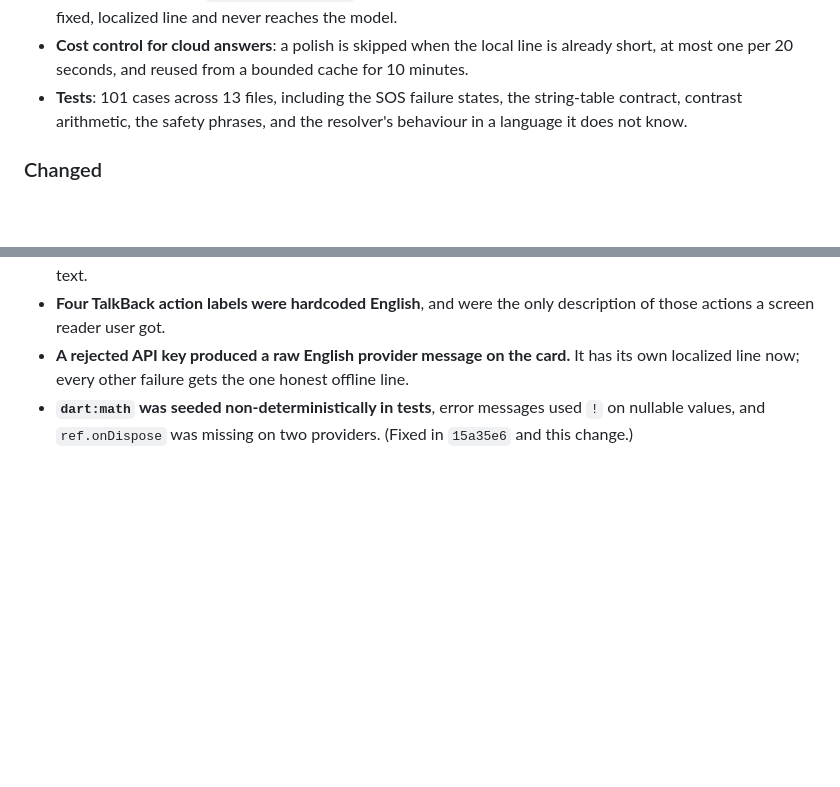
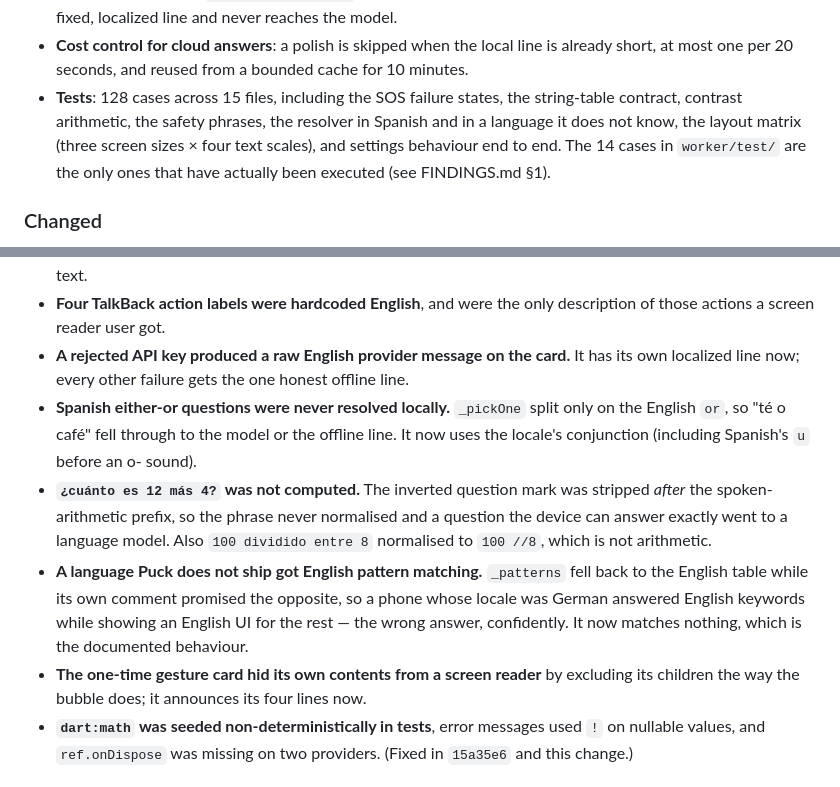
Before and after one commit to rolexsir-org/puck, a Markdown page: CHANGELOG.md, 2 parts joined by grey strips. Drawn GitHub-style; blank space fills up the shorter version.

```diff
--- a/CHANGELOG.md
+++ b/CHANGELOG.md
@@ -39,9 +39,12 @@ only says "fixes" is an entry nobody can act on later.
 * **Cost control for cloud answers**: a polish is skipped when the local line
   is already short, at most one per 20 seconds, and reused from a bounded cache
   for 10 minutes.
-* **Tests**: 101 cases across 13 files, including the SOS failure states, the
-  string-table contract, contrast arithmetic, the safety phrases, and the
-  resolver's behaviour in a language it does not know.
+* **Tests**: 128 cases across 15 files, including the SOS failure states, the
+  string-table contract, contrast arithmetic, the safety phrases, the resolver
+  in Spanish and in a language it does not know, the layout matrix
+  (three screen sizes × four text scales), and settings behaviour end to end.
+  The 14 cases in `worker/test/` are the only ones that have actually been
+  executed (see FINDINGS.md §1).
 
 ### Changed
 
@@ -80,6 +83,22 @@ only says "fixes" is an entry nobody can act on later.
 * **A rejected API key produced a raw English provider message on the card.**
   It has its own localized line now; every other failure gets the one honest
   offline line.
+* **Spanish either-or questions were never resolved locally.** `_pickOne` split
+  only on the English `or`, so "té o café" fell through to the model or the
+  offline line. It now uses the locale's conjunction (including Spanish's `u`
+  before an o- sound).
+* **`¿cuánto es 12 más 4?` was not computed.** The inverted question mark was
+  stripped *after* the spoken-arithmetic prefix, so the phrase never normalised
+  and a question the device can answer exactly went to a language model. Also
+  `100 dividido entre 8` normalised to `100 //8`, which is not arithmetic.
+* **A language Puck does not ship got English pattern matching.** `_patterns`
+  fell back to the English table while its own comment promised the opposite,
+  so a phone whose locale was German answered English keywords while showing an
+  English UI for the rest — the wrong answer, confidently. It now matches
+  nothing, which is the documented behaviour.
+* **The one-time gesture card hid its own contents from a screen reader** by
+  excluding its children the way the bubble does; it announces its four lines
+  now.
 * **`dart:math` was seeded non-deterministically in tests**, error messages used
   `!` on nullable values, and `ref.onDispose` was missing on two providers.
   (Fixed in `15a35e6` and this change.)
```
Also changed, not shown: EVERYONE.md (+3 -2 lines), FINDINGS.md (+22 -15 lines).
